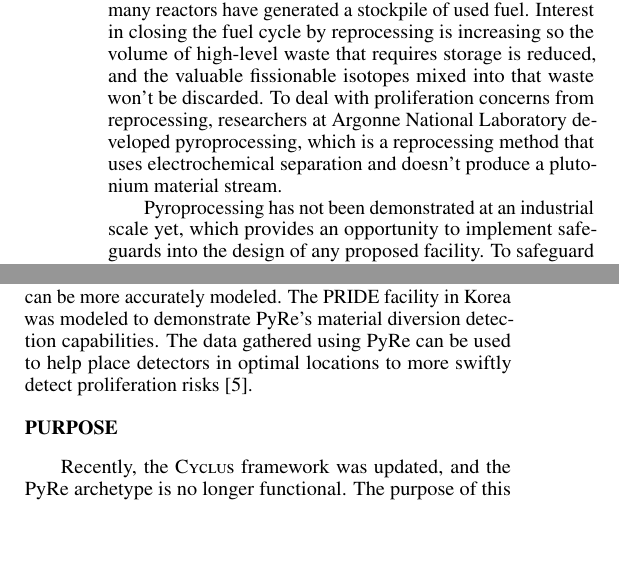
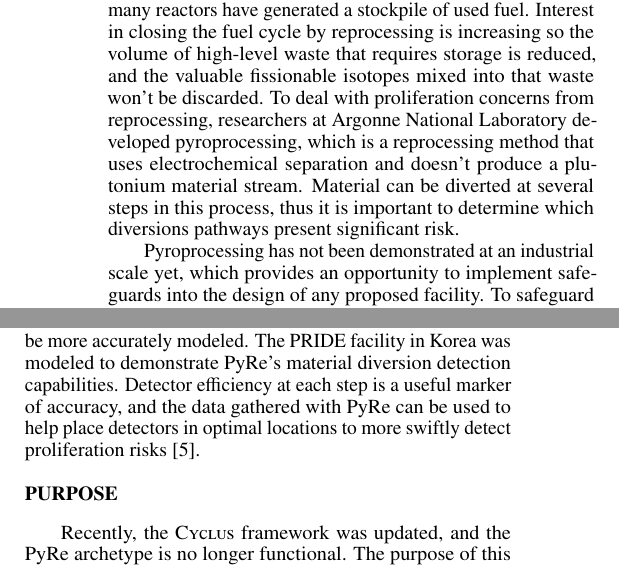
Before and after one commit to arfc/2025-macmillan-ans, a LaTeX document (abstract.tex): two parts of the columns of page 1 of 2, joined at a grey line, cut so that both start at the same text, the shorter picture padded with empty space. Compiled offline with pdfLaTeX.

Commit message:
expand on detector efficiencies

```diff
--- a/abstract.tex
+++ b/abstract.tex
@@ -26,9 +26,9 @@ $^{*}$Advanced Reactors and Fuel Cycles Group, University of Illinois, Urbana IL
 %%%%%%%%%%%%%%%%%%%%%%%%%%%%%%%%%%%%%%%%%%%%%%%%%%%%%%%%%%%%%%%%%%%%%%%%%%%%%%%%
 \section{Introduction}
 The United States has exclusively operated a once-through civilian fuel cycle.
-Over several decades, the country’s many reactors have generated a stockpile of used fuel. Interest in closing the fuel cycle by reprocessing is increasing so the volume of high-level waste that requires storage is reduced, and the valuable fissionable isotopes mixed into that waste won’t be discarded. To deal with proliferation concerns from reprocessing, researchers at Argonne National Laboratory developed pyroprocessing, which is a reprocessing method that uses electrochemical separation and doesn’t produce a plutonium material stream.
+Over several decades, the country’s many reactors have generated a stockpile of used fuel. Interest in closing the fuel cycle by reprocessing is increasing so the volume of high-level waste that requires storage is reduced, and the valuable fissionable isotopes mixed into that waste won’t be discarded. To deal with proliferation concerns from reprocessing, researchers at Argonne National Laboratory developed pyroprocessing, which is a reprocessing method that uses electrochemical separation and doesn’t produce a plutonium material stream. Material can be diverted at several steps in this process, thus it is important to determine which diversions pathways present significant risk.
 
-Pyroprocessing has not been demonstrated at an industrial scale yet, which provides an opportunity to implement safeguards into the design of any proposed facility. To safeguard facilities, material tracking is required at all stages to be able to detect any diversions as soon as they happen. Limiting the amount of material diverted is of utmost importance, as the amount of material required to produce an explosive device is relatively small compared to the throughput of an industrial reprocessing facility. The International Atomic Energy Agency (IAEA) determined the significant quantities shown in Table I are defined such that the “possibility of manufacturing a nuclear explosive device cannot be excluded” \cite{schanfein_iaea_2021}.
+Pyroprocessing has not been demonstrated at an industrial scale yet, which provides an opportunity to implement safeguards into the design of any proposed facility. To safeguard facilities, material tracking is required at all stages to be able to detect any diversions as soon as they happen. Limiting the amount of material diverted is of utmost importance, as the amount of material required to produce an explosive device is relatively small compared to the throughput of an industrial reprocessing facility. The International Atomic Energy Agency (IAEA) determined the significant quantities shown in Table \ref{tab:sig_quant} are defined such that the “possibility of manufacturing a nuclear explosive device cannot be excluded” \cite{schanfein_iaea_2021}.
 
 \begin{table}[H]
   \centering
@@ -60,7 +60,7 @@ One way to test new fuel cycles, such as one that incorporates pyroprocessing, i
 \section{PyRe}
 The standard Separations \cycamore archetype has a user defined efficiency and material streams, but provides little insight into the operations in the reprocessing facility. PyRe allows users to parameterize sub-processes to keep track of material balance, isotopic buildup, power draw, and other observable values that can be used to detect material diversions \cite{westphal_modeling_2019}.
 
-PyRe is a \cyclus archetype developed by Gregory Westphal that tracks material carefully through the \cyclus Separations archetype. PyRe was made to follow the flow of nuclear material through reprocessing facilities, and to work with data that the IAEA collects so that diversion detection can be more accurately modeled. The PRIDE facility in Korea was modeled to demonstrate PyRe’s material diversion detection capabilities. The data gathered using PyRe can be used to help place detectors in optimal locations to more swiftly detect proliferation risks \cite{westphal_pyre_2018}.
+PyRe is a \cyclus archetype developed by Gregory Westphal that tracks material carefully through the \cyclus Separations archetype. PyRe was made to follow the flow of nuclear material through reprocessing facilities, and to work with data that the IAEA collects so that diversion detection can be more accurately modeled. The PRIDE facility in Korea was modeled to demonstrate PyRe’s material diversion detection capabilities. Detector efficiency at each step is a useful marker of accuracy, and the data gathered with PyRe can be used to help place detectors in optimal locations to more swiftly detect proliferation risks \cite{westphal_pyre_2018}.
 
 %%%%%%%%%%%%%%%%%%%%%%%%%%%%%%%%%%%%%%%%%%%%%%%%%%%%%%%%%%%%%%%%%%%%%%%%%%%%%%%%
 \section{Purpose}
```
Also changed, not shown: abstract.pdf.
